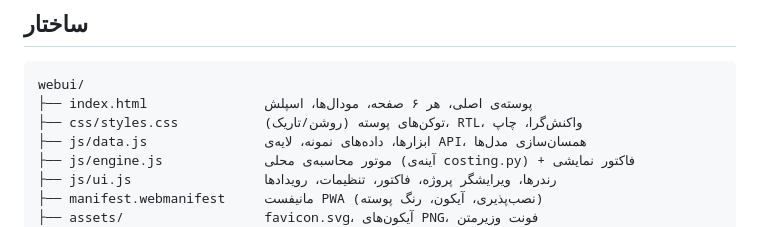
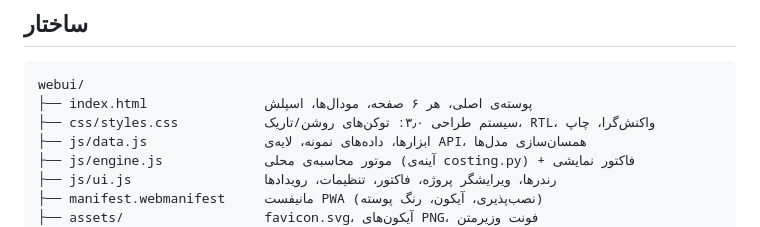
Before and after one commit to erfanjaster/kabir_app, a Markdown page: webui/README.md, the part around the change. GitHub-like rendering.

````diff
--- a/webui/README.md
+++ b/webui/README.md
@@ -28,7 +28,7 @@ run.bat                  # ویندوز
 ```
 webui/
 ├── index.html               پوسته‌ی اصلی، هر ۶ صفحه، مودال‌ها، اسپلش
-├── css/styles.css           توکن‌های پوسته (روشن/تاریک)، RTL، واکنش‌گرا، چاپ
+├── css/styles.css           سیستم طراحی ۳٫۰: توکن‌های روشن/تاریک، RTL، واکنش‌گرا، چاپ
 ├── js/data.js               ابزارها، داده‌های نمونه، لایه‌ی API، همسان‌سازی مدل‌ها
 ├── js/engine.js             موتور محاسبه‌ی محلی (آینه‌ی costing.py) + فاکتور نمایشی
 ├── js/ui.js                 رندرها، ویرایشگر پروژه، فاکتور، تنظیمات، رویدادها
````
Also changed, not shown: README.md (+7 -4 lines), TUTORIAL.md (+1 -1 lines), docs/DESIGN.md (added, +119 -0 lines), docs/screenshots/dashboard-dark.png, docs/screenshots/dashboard-light.png, docs/screenshots/invoice.png, docs/screenshots/project-editor.png, 5 other files.
